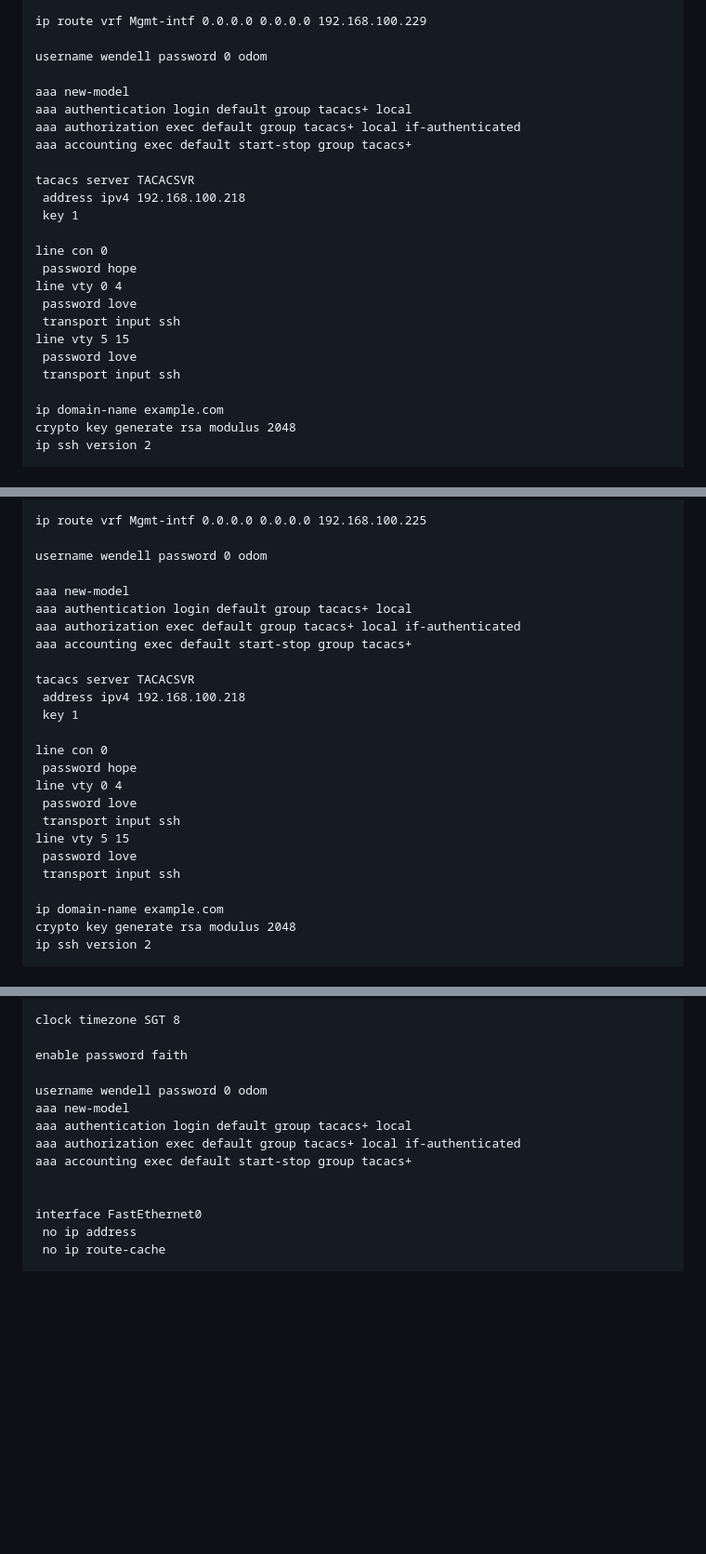
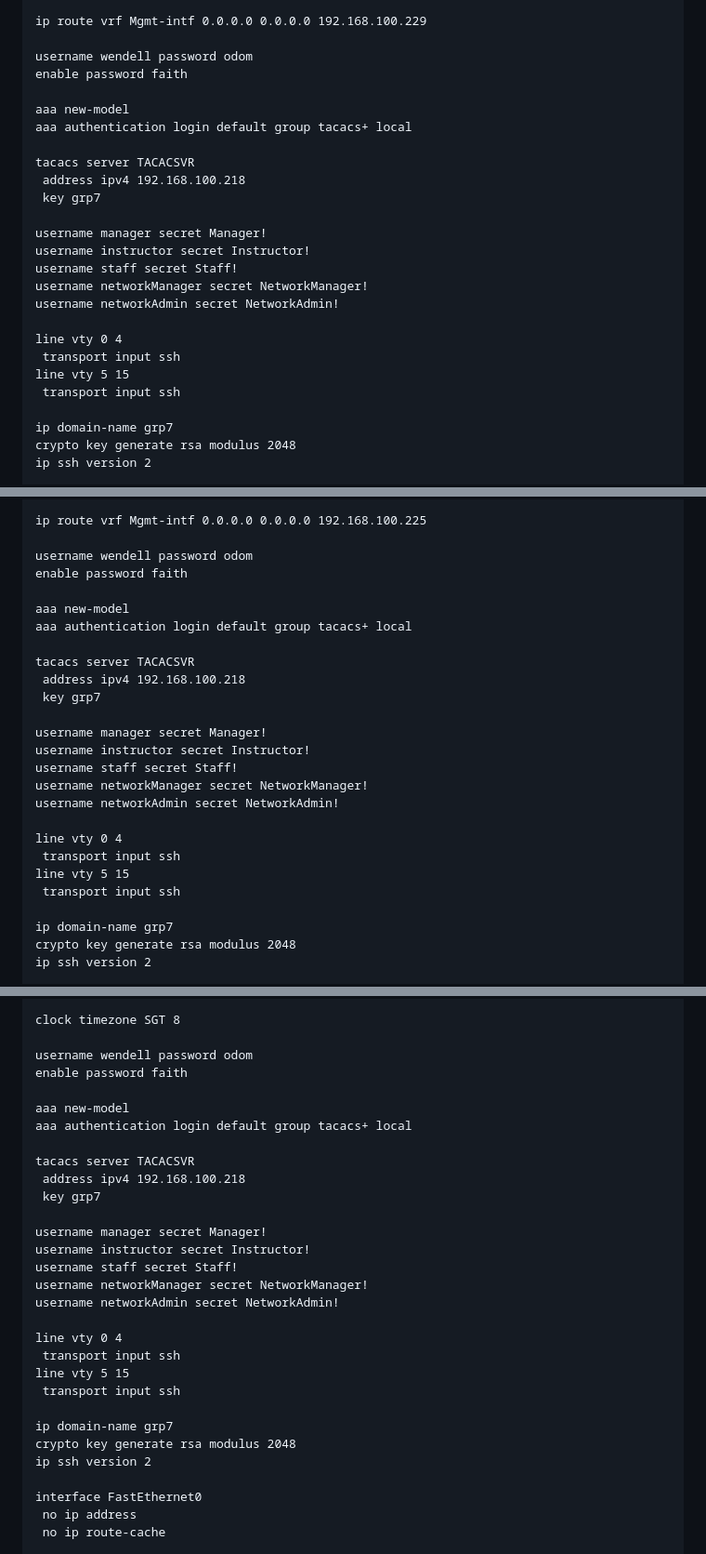
Before and after one commit to AlexanderLJX/SecureEnterpriseLAN-ICT2217, a Markdown page: configuration.md, 3 parts joined by grey strips. Shown: that part at 93% size. Rendered like a GitHub page; blank space fills up the shorter version.

```diff
--- a/configuration.md
+++ b/configuration.md
@@ -38,27 +38,28 @@ interface GigabitEthernet0
 
 ip route vrf Mgmt-intf 0.0.0.0 0.0.0.0 192.168.100.229
 
-username wendell password 0 odom
+username wendell password odom
+enable password faith
 
 aaa new-model
 aaa authentication login default group tacacs+ local
-aaa authorization exec default group tacacs+ local if-authenticated
-aaa accounting exec default start-stop group tacacs+
 
 tacacs server TACACSVR
  address ipv4 192.168.100.218
- key 1
+ key grp7
 
-line con 0
- password hope
+username manager secret Manager!
+username instructor secret Instructor!
+username staff secret Staff!
+username networkManager secret NetworkManager!
+username networkAdmin secret NetworkAdmin!
+
 line vty 0 4
- password love
  transport input ssh
 line vty 5 15
- password love
  transport input ssh
 
-ip domain-name example.com
+ip domain-name grp7
 crypto key generate rsa modulus 2048
 ip ssh version 2
 
@@ -133,27 +134,28 @@ interface GigabitEthernet0/2
 
 ip route vrf Mgmt-intf 0.0.0.0 0.0.0.0 192.168.100.225
 
-username wendell password 0 odom
+username wendell password odom
+enable password faith
 
 aaa new-model
 aaa authentication login default group tacacs+ local
-aaa authorization exec default group tacacs+ local if-authenticated
-aaa accounting exec default start-stop group tacacs+
 
 tacacs server TACACSVR
  address ipv4 192.168.100.218
- key 1
+ key grp7
 
-line con 0
- password hope
+username manager secret Manager!
+username instructor secret Instructor!
+username staff secret Staff!
+username networkManager secret NetworkManager!
+username networkAdmin secret NetworkAdmin!
+
 line vty 0 4
- password love
  transport input ssh
 line vty 5 15
- password love
  transport input ssh
 
-ip domain-name example.com
+ip domain-name grp7
 crypto key generate rsa modulus 2048
 ip ssh version 2
 
@@ -650,14 +656,30 @@ ntp server 192.168.100.230 key 1 source Vlan100
 
 clock timezone SGT 8
 
+username wendell password odom
 enable password faith
 
-username wendell password 0 odom
 aaa new-model
 aaa authentication login default group tacacs+ local
-aaa authorization exec default group tacacs+ local if-authenticated
-aaa accounting exec default start-stop group tacacs+
 
+tacacs server TACACSVR
+ address ipv4 192.168.100.218
+ key grp7
+
+username manager secret Manager!
+username instructor secret Instructor!
+username staff secret Staff!
+username networkManager secret NetworkManager!
+username networkAdmin secret NetworkAdmin!
+
+line vty 0 4
+ transport input ssh
+line vty 5 15
+ transport input ssh
+
+ip domain-name grp7
+crypto key generate rsa modulus 2048
+ip ssh version 2
 
 interface FastEthernet0
  no ip address
```
Also changed, not shown: other parts of configuration.md (+74 -83 lines).
